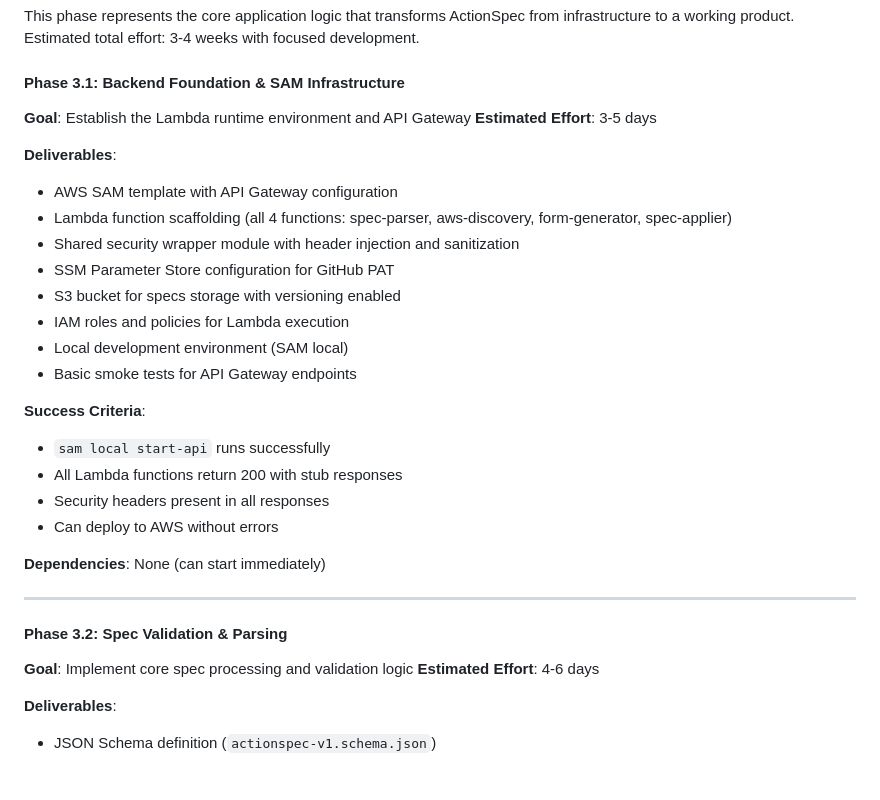
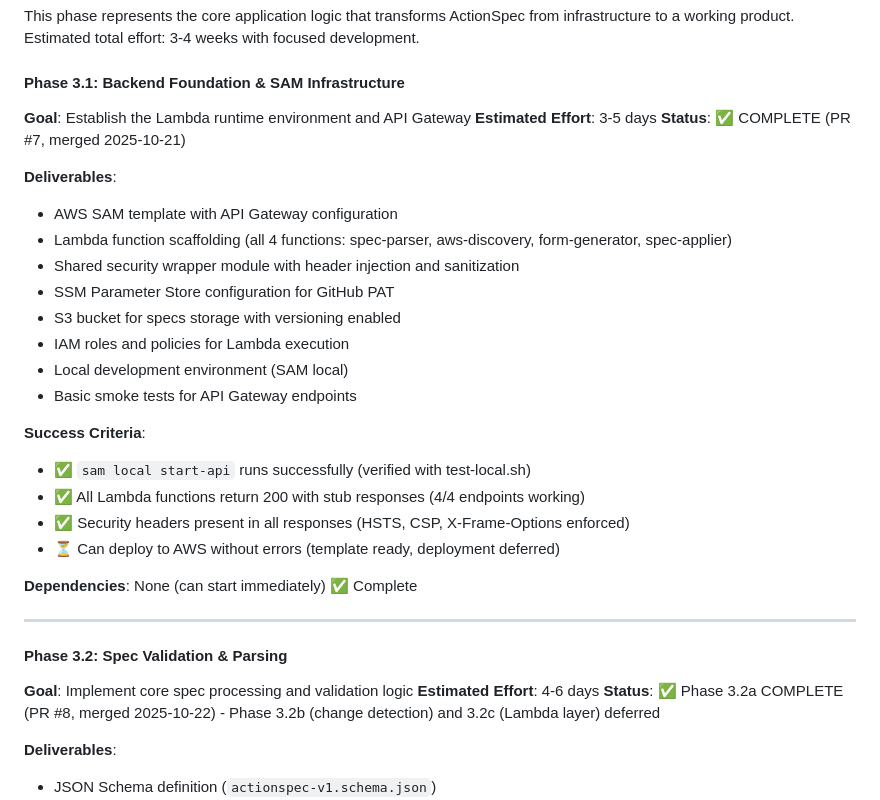
Before and after one commit to trakrf/action-spec, a Markdown page: PRD.md, the part around one of its changes. Rendered like a GitHub page; blank space fills up the shorter version.

```diff
--- a/PRD.md
+++ b/PRD.md
@@ -479,6 +479,7 @@ This phase represents the core application logic that transforms ActionSpec from
 #### Phase 3.1: Backend Foundation & SAM Infrastructure
 **Goal**: Establish the Lambda runtime environment and API Gateway
 **Estimated Effort**: 3-5 days
+**Status**: ✅ COMPLETE (PR #7, merged 2025-10-21)
 
 **Deliverables**:
 - AWS SAM template with API Gateway configuration
@@ -491,18 +492,19 @@ This phase represents the core application logic that transforms ActionSpec from
 - Basic smoke tests for API Gateway endpoints
 
 **Success Criteria**:
-- `sam local start-api` runs successfully
-- All Lambda functions return 200 with stub responses
-- Security headers present in all responses
-- Can deploy to AWS without errors
+- ✅ `sam local start-api` runs successfully (verified with test-local.sh)
+- ✅ All Lambda functions return 200 with stub responses (4/4 endpoints working)
+- ✅ Security headers present in all responses (HSTS, CSP, X-Frame-Options enforced)
+- ⏳ Can deploy to AWS without errors (template ready, deployment deferred)
 
-**Dependencies**: None (can start immediately)
+**Dependencies**: None (can start immediately) ✅ Complete
 
 ---
 
 #### Phase 3.2: Spec Validation & Parsing
 **Goal**: Implement core spec processing and validation logic
 **Estimated Effort**: 4-6 days
+**Status**: ✅ Phase 3.2a COMPLETE (PR #8, merged 2025-10-22) - Phase 3.2b (change detection) and 3.2c (Lambda layer) deferred
 
 **Deliverables**:
 - JSON Schema definition (`actionspec-v1.schema.json`)
```
Also changed, not shown: other parts of PRD.md (+25 -18 lines).
